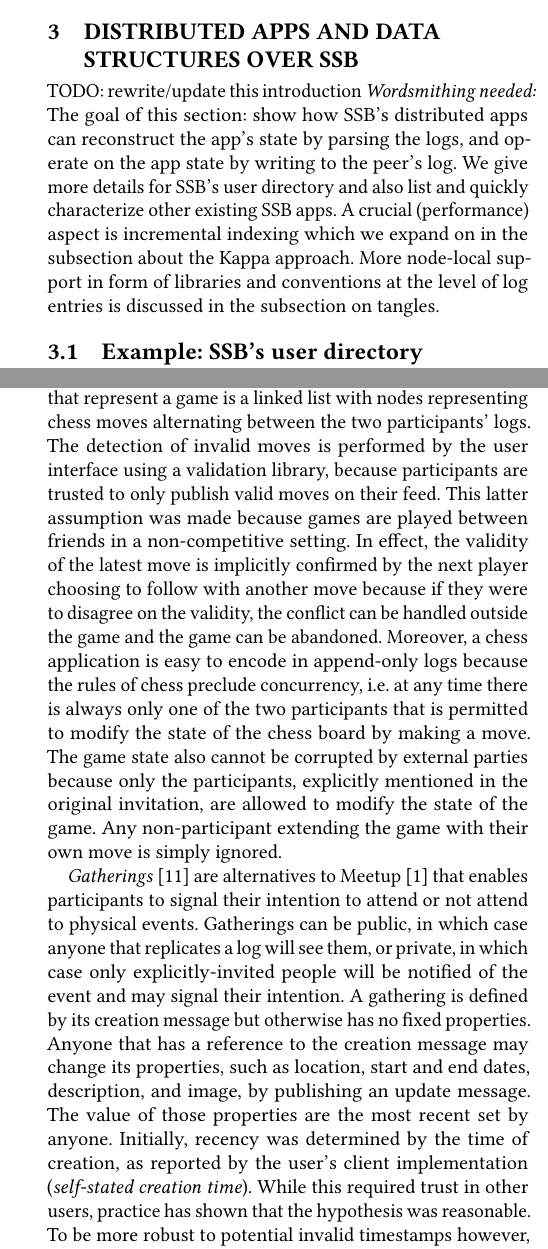
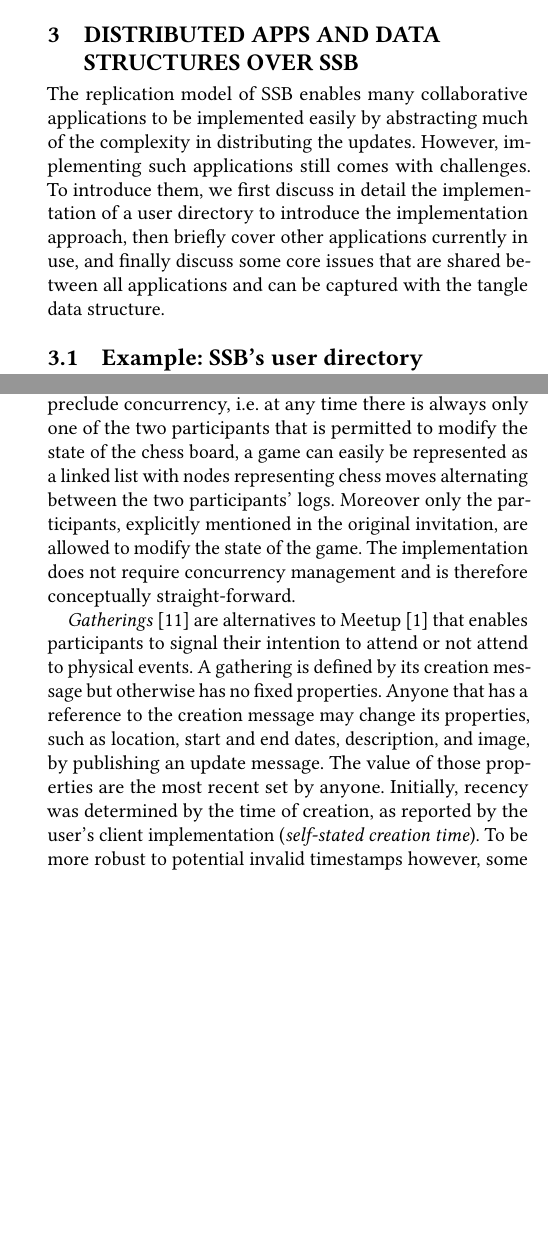
Before and after one commit to tschudin/ssb-icn2019-paper, a LaTeX paper (main.tex): two parts of the columns of pages 4 and 5 of 13, joined at a grey line, cut so that both start at the same text, the shorter picture padded with empty space. The pictures show the PDF file main.pdf that the author committed with the source.

Commit message:
Shorten app descriptions

```diff
--- a/main.tex
+++ b/main.tex
@@ -321,17 +321,7 @@ In other words, the core logical replication protocol by which a relay serves it
 % ----------------------------------------------------------------------
 \section{Distributed Apps and Data Structures over SSB}
 
-TODO: rewrite/update this introduction
-{\em Wordsmithing needed:}
-The goal of this section: show how SSB's distributed apps can reconstruct
-the app's state by parsing the logs, and operate on the app state by
-writing to the peer's log. We give more details for SSB's user
-directory and also list and quickly characterize other existing
-SSB apps. A crucial (performance) aspect is incremental indexing
-which we expand on in the subsection about the Kappa approach. More
-node-local support in form of libraries and conventions at the level
-of log entries is discussed in the subsection on tangles.
-
+The replication model of SSB enables many collaborative applications to be implemented easily by abstracting much of the complexity in distributing the updates. However, implementing such applications still comes with challenges. To introduce them, we first discuss in detail the implementation of a user directory to introduce the implementation approach, then briefly cover other applications currently in use, and finally discuss some core issues that are shared between all applications and can be captured with the tangle data structure.
 
 \subsection{Example: SSB's user directory}
 \label{ssect:about}
@@ -399,3 +389,9 @@ challenges of communication through replicated append-only logs.
 replicates git-based version-controlled code repositories through contributors
 logs. It provides an encoding of repositories in SSB logs, a bridge to
 interoperate with git repositories, and a web-based viewer to browse
+repositories. The object model of Git~\cite{chacon2014pro} has a similar
+structure to SSB's logs. Other git operations, such as creating repository, are
+all SSB messages. Since, any user can independently update \textit{same} repository, as defined by its creation message, Consensus on the "official" master branch and its latest commit is enforced
+through social coordination. In case of concurrent updates to the same branch
+in the same repository~\cite{git-ssb-push-conflict}, referencing both concurrent
+updates in a later merge commit in effect resolves
@@ -420,37 +399,24 @@ the ambiguity through a tangle extension~(Section~\ref{Section:Tangle}).
 
 \textit{Ssb-chess}~\cite{ssb-chess} is a correspondence chess application in
 which players can invite one another to play, alternatively share their next
-move until the game ends, and external observers can comment on the game. The
-core data structure that represent a game is a linked list with nodes
-representing chess moves alternating between the two participants' logs. The
-detection of invalid moves is performed by the user interface using a
-validation library, because participants are trusted to only publish valid
-moves on their feed. This latter assumption was made because games are played
-between friends in a non-competitive setting. In effect, the validity of the
-latest move is implicitly confirmed by the next player choosing to follow with
-another move because if they were to disagree on the validity, the conflict can
-be handled outside the game and the game can be abandoned. Moreover, a chess
-application is easy to encode in append-only logs because the rules of chess
-preclude concurrency, i.e. at any time there is always only one of the two
-participants that is permitted to modify the state of the chess board by making
-a move. The game state also cannot be corrupted by external parties because
-only the participants, explicitly mentioned in the original invitation, are
-allowed to modify the state of the game. Any non-participant extending the game
-with their own move is simply ignored.
+move until the game ends, and external observers can comment on the game.
+Because the rules of chess preclude concurrency,  i.e. at any time there is always
+ only one of the two participants that is permitted to modify the state of the chess board,
+ a game can easily be represented as a linked list with nodes
+representing chess moves alternating between the two participants' logs.
+Moreover only the participants, explicitly mentioned in the original invitation, are
+allowed to modify the state of the game. The implementation does not require
+concurrency management and is therefore conceptually straight-forward.
 
 \textit{Gatherings}~\cite{patch-gatherings} are alternatives to
 Meetup~\cite{meetup.com} that enables participants to signal their intention to
-attend or not attend to physical events. Gatherings can be public, in which
-case anyone that replicates a log will see them, or private, in which case only
-explicitly-invited people will be notified of the event and may signal their
-intention. A gathering is defined by its creation message but otherwise has no
-fixed properties. Anyone that has a reference to the creation message may
+attend or not attend to physical events. A gathering is defined by its creation message
+but otherwise has no fixed properties. Anyone that has a reference to the creation message may
 change its properties, such as location, start and end dates, description, and
 image, by publishing an update message. The value of those properties are the
 most recent set by anyone. Initially, recency was determined by the time of
 creation, as reported by the user's client implementation (\textit{self-stated
-creation time}). While this required trust in other users, practice has shown
-that the hypothesis was reasonable. To be more robust to potential invalid
+creation time}). To be more robust to potential invalid
 timestamps however, some client implementations have started using the time at
 which message updates are \textit{received}, then disambiguate using the
 self-stated creation time.
```
Also changed, not shown: main.pdf, main.tex (28 more changed lines).
